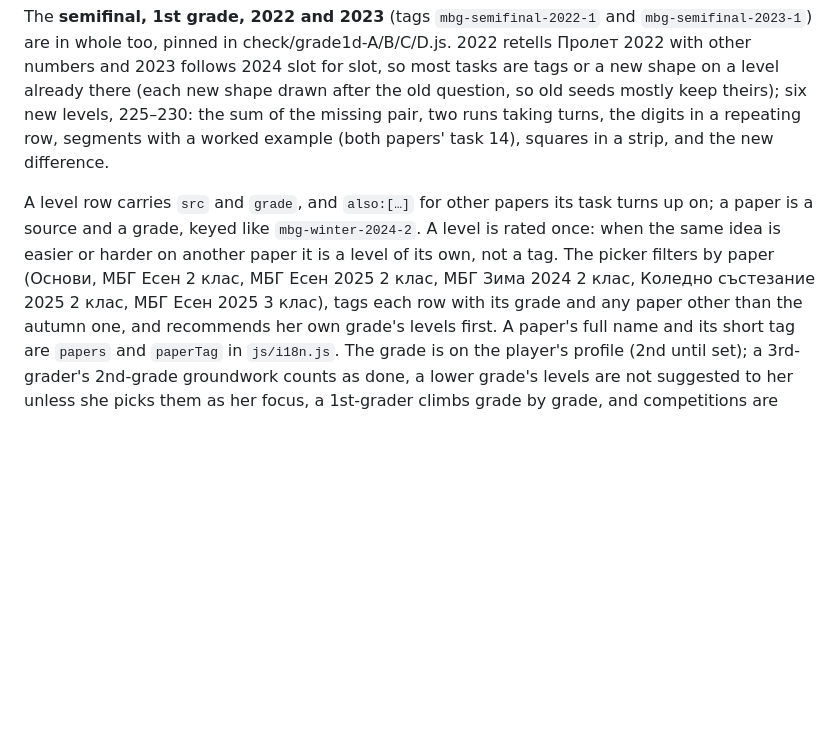
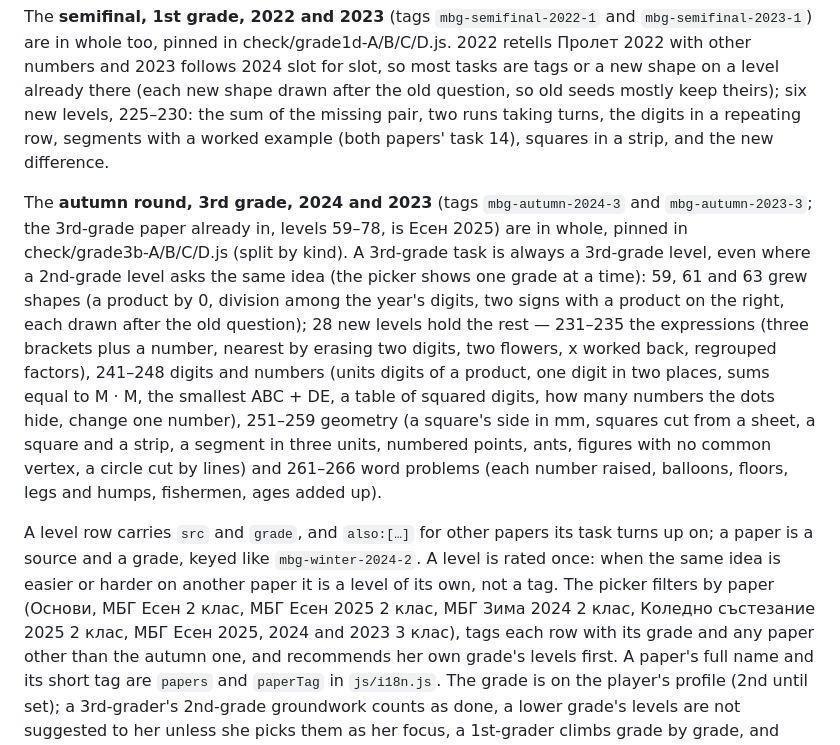
Before and after one commit to fedossayenko/crossing-ten, a Markdown page: README.md, the part around the change. Drawn GitHub-style; blank space fills up the shorter version.

Commit message:
README: the 2024 and 2023 3rd-grade autumn papers

```diff
--- a/README.md
+++ b/README.md
@@ -142,10 +142,21 @@ so most tasks are tags or a new shape on a level already there (each new shape d
 seeds mostly keep theirs); six new levels, 225–230: the sum of the missing pair, two runs taking turns, the digits in a
 repeating row, segments with a worked example (both papers' task 14), squares in a strip, and the new difference.
 
+The **autumn round, 3rd grade, 2024 and 2023** (tags `mbg-autumn-2024-3` and `mbg-autumn-2023-3`; the 3rd-grade paper
+already in, levels 59–78, is Есен 2025) are in whole, pinned in check/grade3b-A/B/C/D.js (split by kind). A 3rd-grade
+task is always a 3rd-grade level, even where a 2nd-grade level asks the same idea (the picker shows one grade at a time):
+59, 61 and 63 grew shapes (a product by 0, division among the year's digits, two signs with a product on the right, each
+drawn after the old question); 28 new levels hold the rest — 231–235 the expressions (three brackets plus a number,
+nearest by erasing two digits, two flowers, x worked back, regrouped factors), 241–248 digits and numbers (units digits
+of a product, one digit in two places, sums equal to M · M, the smallest ABC + DE, a table of squared digits, how many
+numbers the dots hide, change one number), 251–259 geometry (a square's side in mm, squares cut from a sheet, a square
+and a strip, a segment in three units, numbered points, ants, figures with no common vertex, a circle cut by lines) and
+261–266 word problems (each number raised, balloons, floors, legs and humps, fishermen, ages added up).
+
 A level row carries `src` and `grade`, and `also:[…]` for other papers its task turns up on; a paper is
 a source and a grade, keyed like `mbg-winter-2024-2`. A level is rated once: when the same idea is
 easier or harder on another paper it is a level of its own, not a tag. The picker filters by paper
-(Основи, МБГ Есен 2 клас, МБГ Есен 2025 2 клас, МБГ Зима 2024 2 клас, Коледно състезание 2025 2 клас, МБГ Есен 2025 3 клас), tags
+(Основи, МБГ Есен 2 клас, МБГ Есен 2025 2 клас, МБГ Зима 2024 2 клас, Коледно състезание 2025 2 клас, МБГ Есен 2025, 2024 and 2023 3 клас), tags
 each row with its grade and any paper other than the autumn one, and recommends her own grade's levels
 first. A paper's full name and its short tag are `papers` and `paperTag` in `js/i18n.js`. The grade is on the player's profile (2nd until set); a 3rd-grader's
 2nd-grade groundwork counts as done, a lower grade's levels are not suggested to her unless she picks them
```
